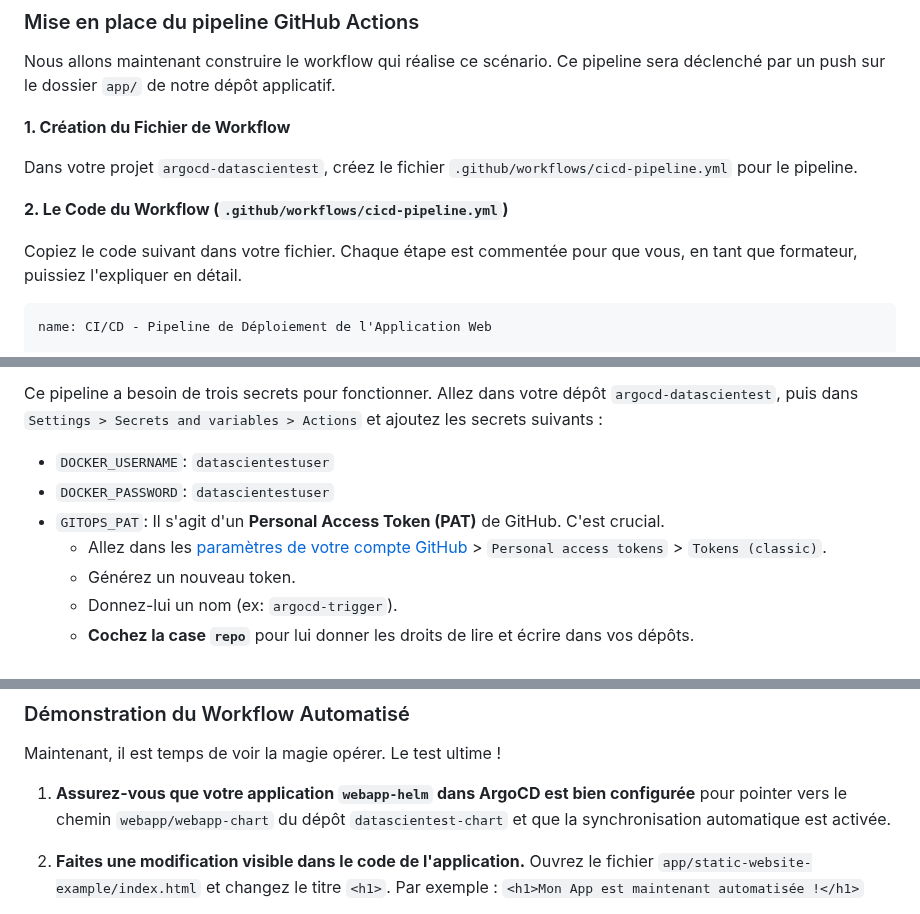
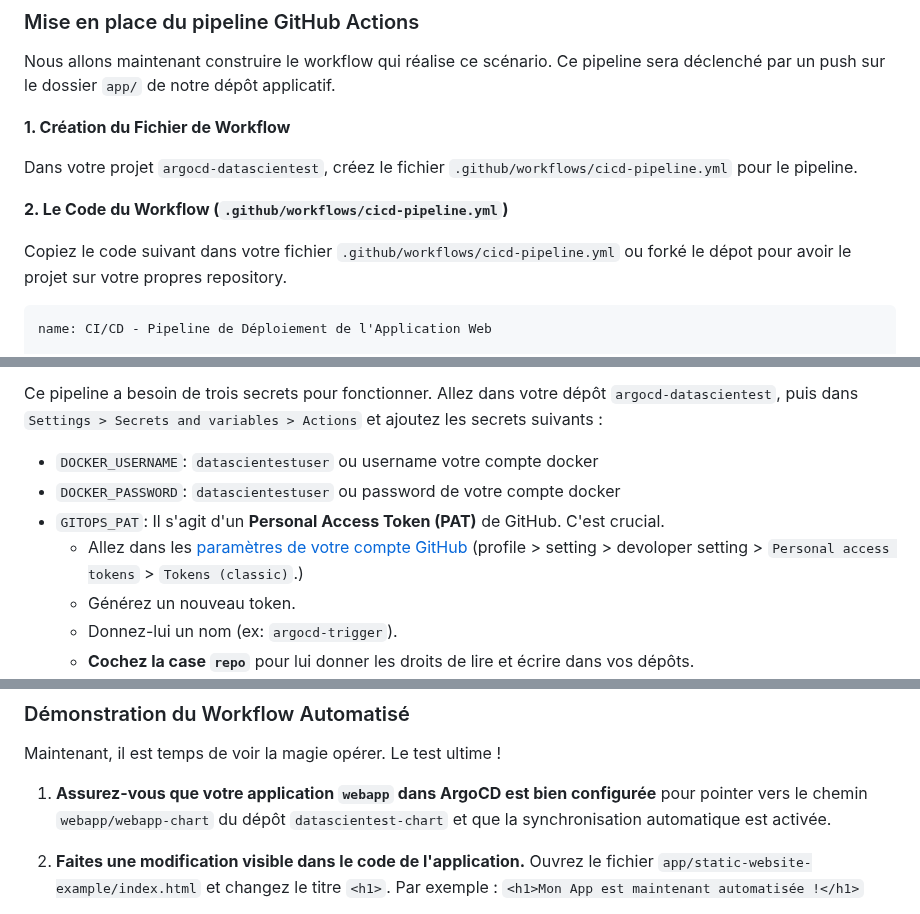
Before and after one commit to nzapanarcisse/argocd-datascientest, a Markdown page: README.md, 3 parts joined by grey strips. Drawn GitHub-style.

````diff
--- a/README.md
+++ b/README.md
@@ -404,7 +404,7 @@ Dans votre projet `argocd-datascientest`, créez le fichier `.github/workflows/c
 
 **2. Le Code du Workflow (`.github/workflows/cicd-pipeline.yml`)**
 
-Copiez le code suivant dans votre fichier. Chaque étape est commentée pour que vous, en tant que formateur, puissiez l'expliquer en détail.
+Copiez le code suivant dans votre fichier `.github/workflows/cicd-pipeline.yml`  ou forké le dépot pour avoir le projet sur votre propres repository.
 
 ```yaml
 name: CI/CD - Pipeline de Déploiement de l'Application Web
@@ -508,10 +508,10 @@ jobs:
 
 Ce pipeline a besoin de trois secrets pour fonctionner. Allez dans votre dépôt `argocd-datascientest`, puis dans `Settings > Secrets and variables > Actions` et ajoutez les secrets suivants :
 
-*   `DOCKER_USERNAME`: `datascientestuser`
-*   `DOCKER_PASSWORD`: `datascientestuser`
+*   `DOCKER_USERNAME`: `datascientestuser` ou username votre compte docker
+*   `DOCKER_PASSWORD`: `datascientestuser` ou password de votre compte docker
 *   `GITOPS_PAT`: Il s'agit d'un **Personal Access Token (PAT)** de GitHub. C'est crucial.
-    *   Allez dans les [paramètres de votre compte GitHub](https://github.com/settings/tokens) > `Personal access tokens` > `Tokens (classic)`.
+    *   Allez dans les [paramètres de votre compte GitHub](https://github.com/settings/tokens) (profile > setting > devoloper setting > `Personal access tokens` > `Tokens (classic)`.)
     *   Générez un nouveau token.
     *   Donnez-lui un nom (ex: `argocd-trigger`).
     *   **Cochez la case `repo`** pour lui donner les droits de lire et écrire dans vos dépôts.
@@ -521,7 +525,7 @@ Ce pipeline a besoin de trois secrets pour fonctionner. Allez dans votre dépôt
 
 Maintenant, il est temps de voir la magie opérer. Le test ultime !
 
-1.  **Assurez-vous que votre application `webapp-helm` dans ArgoCD est bien configurée** pour pointer vers le chemin `webapp/webapp-chart` du dépôt `datascientest-chart` et que la synchronisation automatique est activée.
+1.  **Assurez-vous que votre application `webapp` dans ArgoCD est bien configurée** pour pointer vers le chemin `webapp/webapp-chart` du dépôt `datascientest-chart` et que la synchronisation automatique est activée.
 
 2.  **Faites une modification visible dans le code de l'application.**
     Ouvrez le fichier `app/static-website-example/index.html` et changez le titre `<h1>`.
````
Also changed, not shown: other parts of README.md (+5 -1 lines).
